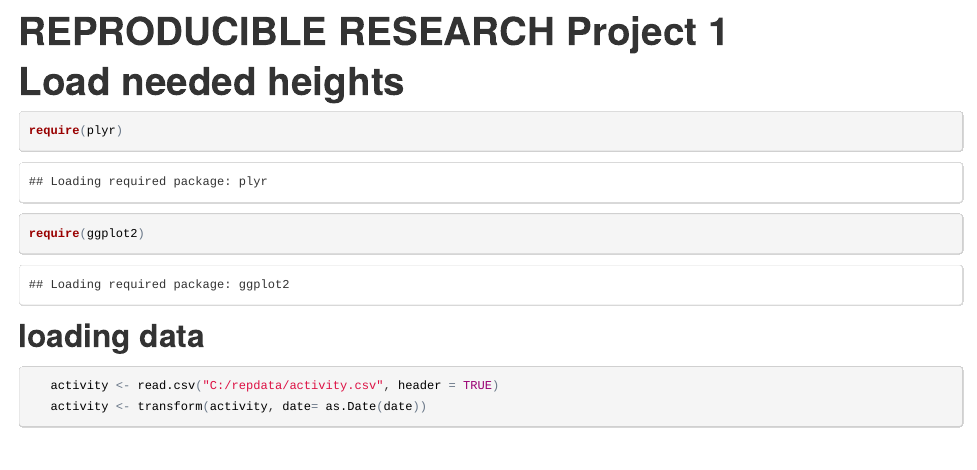
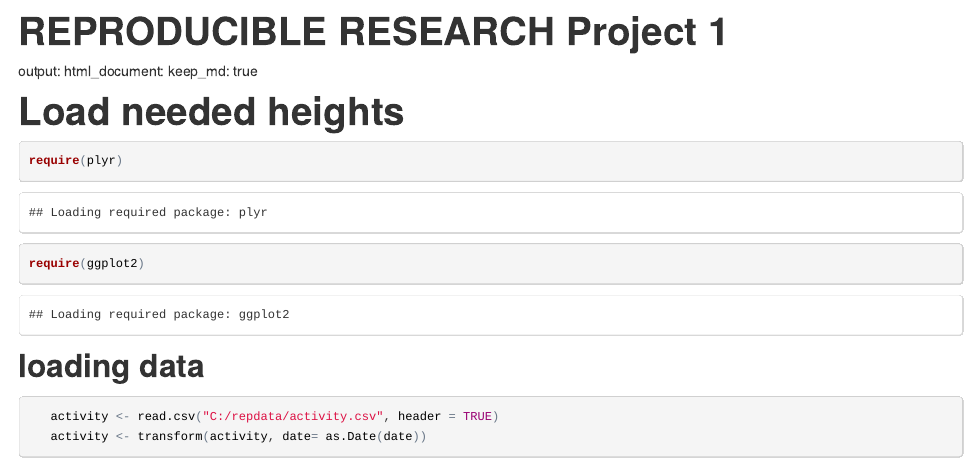
Before and after one commit to dnrl2014/repdata, an R Markdown document (PA1_template.Rmd): the page in a window 1100 px wide, from its top. The pictures show the output file PA1_template.html that the author committed with the source, opened offline.

Commit message:
Commit all

````diff
--- a/PA1_template.Rmd
+++ b/PA1_template.Rmd
@@ -1,5 +1,7 @@
 # REPRODUCIBLE RESEARCH Project 1
-
+output:
+  html_document:
+    keep_md: true
 
 # Load needed heights
 ```{r}
````
Also changed, not shown: PA1_template.html.
